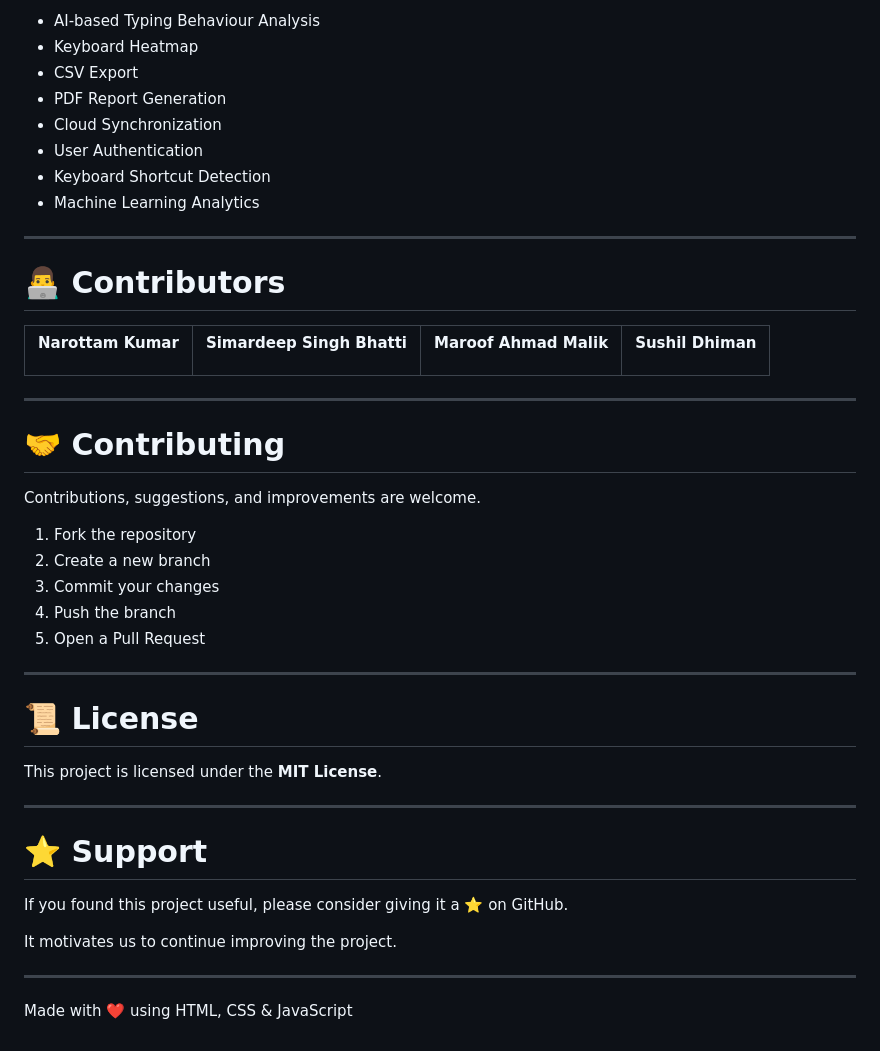
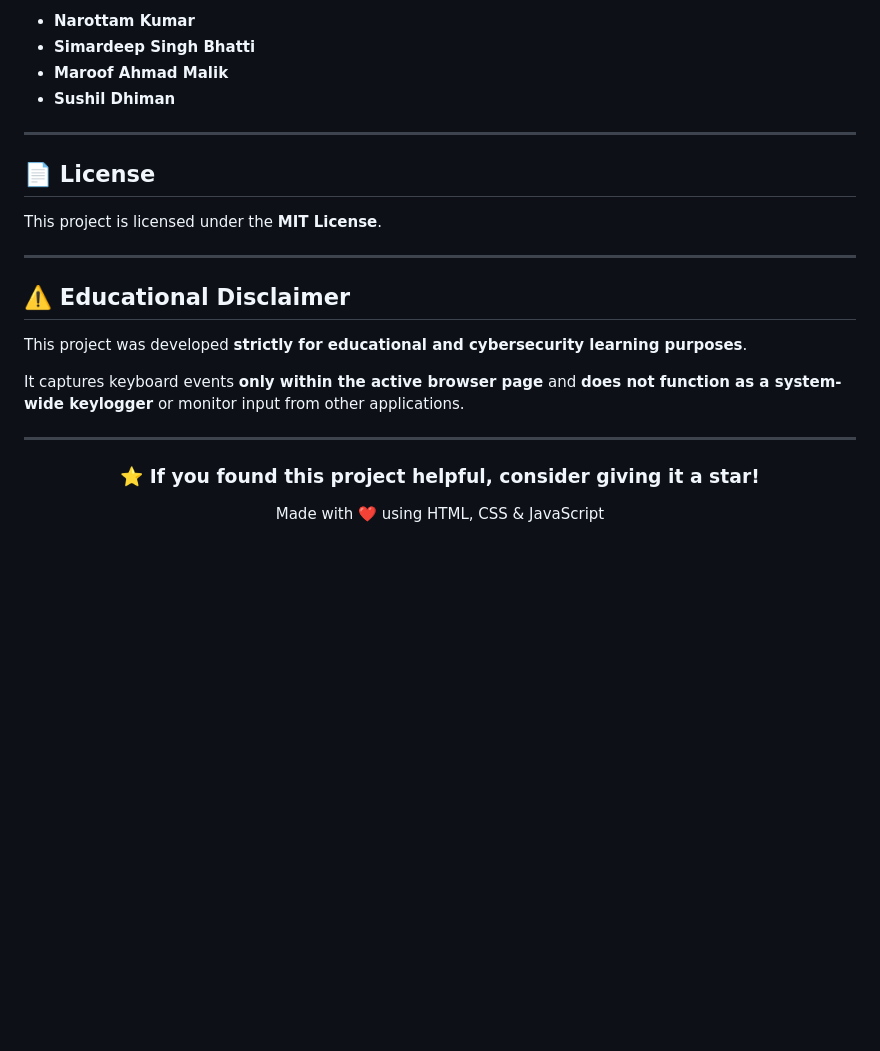
Before and after one commit to NarottamKumar01/KeyScope-Browser-Based-Keylogger-for-Educational-Purposes, a Markdown page: README.md, the part around one of its changes. Rendered like a GitHub page; blank space fills up the shorter version.

```diff
--- a/README.md
+++ b/README.md
@@ -249,76 +178,28 @@ using your preferred browser.
 
-- AI-based Typing Behaviour Analysis
-- Keyboard Heatmap
-- CSV Export
-- PDF Report Generation
-- Cloud Synchronization
-- User Authentication
-- Keyboard Shortcut Detection
-- Machine Learning Analytics
+- **Narottam Kumar**
+- **Simardeep Singh Bhatti**
+- **Maroof Ahmad Malik**
+- **Sushil Dhiman**
 
 ---
 
-# 👨‍💻 Contributors
-
-<table>
-<tr align="center">
-
-<td>
-
-<b>Narottam Kumar</b>
-
-</td>
-
-<td>
-
-<b>Simardeep Singh Bhatti</b>
-
-</td>
-
-<td>
-
-<b>Maroof Ahmad Malik</b>
-
-</td>
-
-<td>
-
-<b>Sushil Dhiman</b>
-
-</td>
-
-</tr>
-</table>
-
----
-
-# 🤝 Contributing
-
-Contributions, suggestions, and improvements are welcome.
-
-1. Fork the repository
-2. Create a new branch
-3. Commit your changes
-4. Push the branch
-5. Open a Pull Request
-
----
-
-# 📜 License
+## 📄 License
 
 This project is licensed under the **MIT License**.
 
 ---
 
-# ⭐ Support
+## ⚠️ Educational Disclaimer
 
-If you found this project useful, please consider giving it a ⭐ on GitHub.
+This project was developed **strictly for educational and cybersecurity learning purposes**.
 
-It motivates us to continue improving the project.
+It captures keyboard events **only within the active browser page** and **does not function as a system-wide keylogger** or monitor input from other applications.
 
 ---
 
-<p align="center">
+<div align="center">
+
+### ⭐ If you found this project helpful, consider giving it a star!
 
 Made with ❤️ using HTML, CSS & JavaScript
 
```
Also changed, not shown: other parts of README.md (+94 -165 lines).
